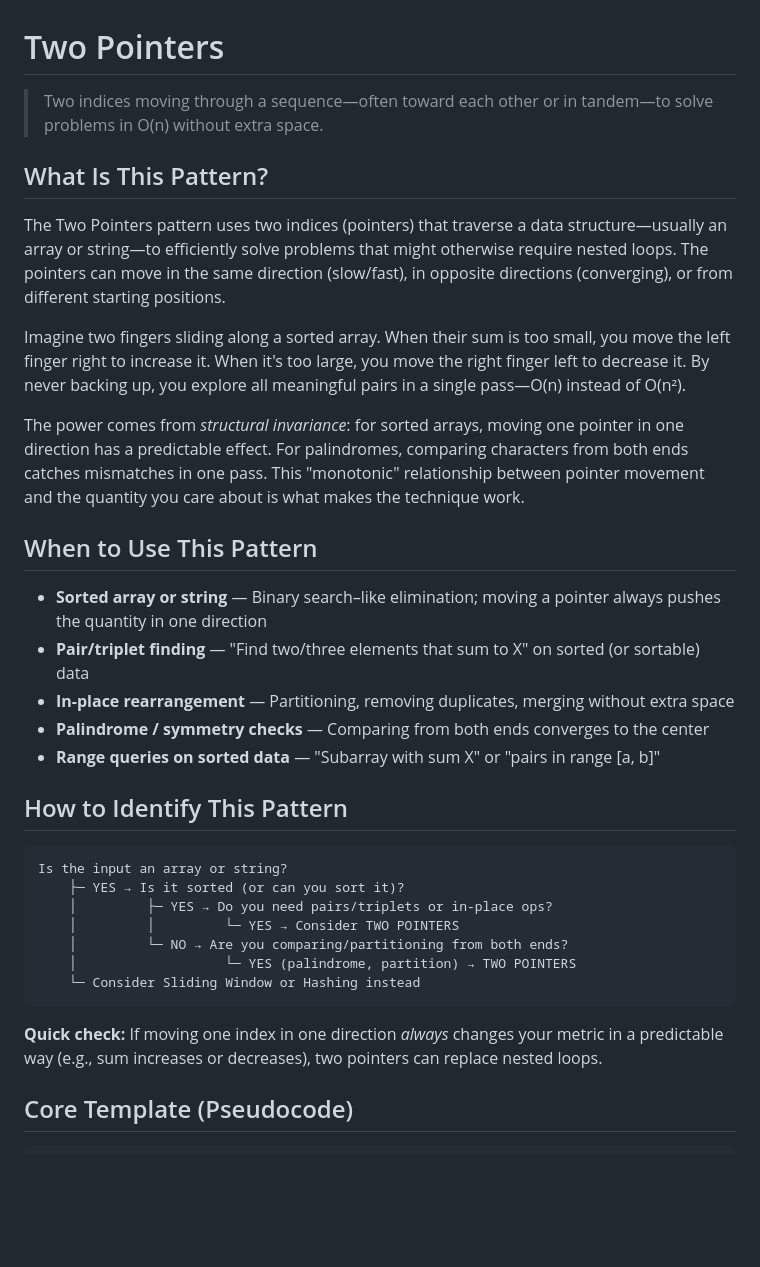
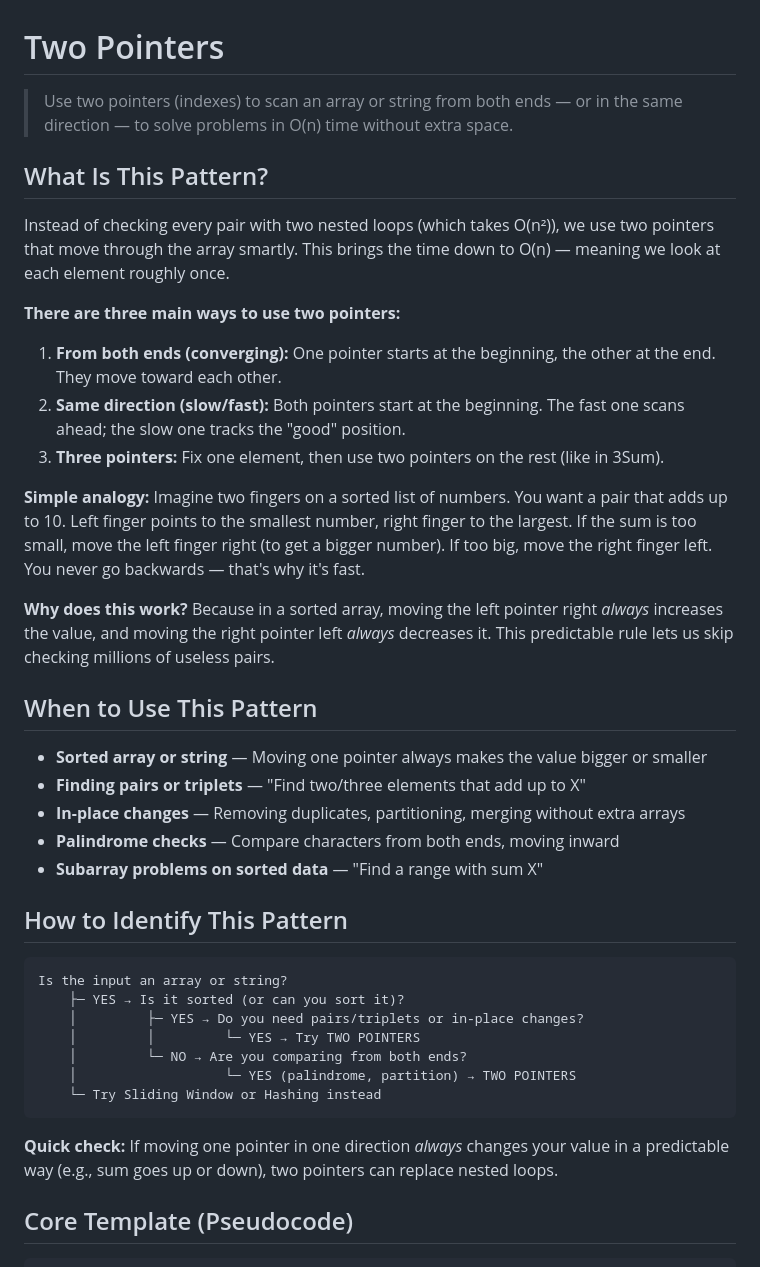
Before and after one commit to Sarankumar18/study-hub, a Markdown page: dsa-patterns/internals/00-two-pointers.md, the part around the change. GitHub-like rendering; blank space fills up the shorter version.

Commit message:
Simplify language in Two Pointers and Fast/Slow Pointers docs
Co-authored-by: Cursor <cursoragent@cursor.com>

````diff
--- a/dsa-patterns/internals/00-two-pointers.md
+++ b/dsa-patterns/internals/00-two-pointers.md
@@ -1,36 +1,41 @@
 # Two Pointers
 
-> Two indices moving through a sequence—often toward each other or in tandem—to solve problems in O(n) without extra space.
+> Use two pointers (indexes) to scan an array or string from both ends — or in the same direction — to solve problems in O(n) time without extra space.
 
 ## What Is This Pattern?
 
-The Two Pointers pattern uses two indices (pointers) that traverse a data structure—usually an array or string—to efficiently solve problems that might otherwise require nested loops. The pointers can move in the same direction (slow/fast), in opposite directions (converging), or from different starting positions.
+Instead of checking every pair with two nested loops (which takes O(n²)), we use two pointers that move through the array smartly. This brings the time down to O(n) — meaning we look at each element roughly once.
 
-Imagine two fingers sliding along a sorted array. When their sum is too small, you move the left finger right to increase it. When it's too large, you move the right finger left to decrease it. By never backing up, you explore all meaningful pairs in a single pass—O(n) instead of O(n²).
+**There are three main ways to use two pointers:**
+1. **From both ends (converging):** One pointer starts at the beginning, the other at the end. They move toward each other.
+2. **Same direction (slow/fast):** Both pointers start at the beginning. The fast one scans ahead; the slow one tracks the "good" position.
+3. **Three pointers:** Fix one element, then use two pointers on the rest (like in 3Sum).
 
-The power comes from *structural invariance*: for sorted arrays, moving one pointer in one direction has a predictable effect. For palindromes, comparing characters from both ends catches mismatches in one pass. This "monotonic" relationship between pointer movement and the quantity you care about is what makes the technique work.
+**Simple analogy:** Imagine two fingers on a sorted list of numbers. You want a pair that adds up to 10. Left finger points to the smallest number, right finger to the largest. If the sum is too small, move the left finger right (to get a bigger number). If too big, move the right finger left. You never go backwards — that's why it's fast.
+
+**Why does this work?** Because in a sorted array, moving the left pointer right *always* increases the value, and moving the right pointer left *always* decreases it. This predictable rule lets us skip checking millions of useless pairs.
 
 ## When to Use This Pattern
 
-- **Sorted array or string** — Binary search–like elimination; moving a pointer always pushes the quantity in one direction
-- **Pair/triplet finding** — "Find two/three elements that sum to X" on sorted (or sortable) data
-- **In-place rearrangement** — Partitioning, removing duplicates, merging without extra space
-- **Palindrome / symmetry checks** — Comparing from both ends converges to the center
-- **Range queries on sorted data** — "Subarray with sum X" or "pairs in range [a, b]"
+- **Sorted array or string** — Moving one pointer always makes the value bigger or smaller
+- **Finding pairs or triplets** — "Find two/three elements that add up to X"
+- **In-place changes** — Removing duplicates, partitioning, merging without extra arrays
+- **Palindrome checks** — Compare characters from both ends, moving inward
+- **Subarray problems on sorted data** — "Find a range with sum X"
 
 ## How to Identify This Pattern
 
 ```
 Is the input an array or string?
     ├─ YES → Is it sorted (or can you sort it)?
-    │         ├─ YES → Do you need pairs/triplets or in-place ops?
-    │         │         └─ YES → Consider TWO POINTERS
-    │         └─ NO → Are you comparing/partitioning from both ends?
+    │         ├─ YES → Do you need pairs/triplets or in-place changes?
+    │         │         └─ YES → Try TWO POINTERS
+    │         └─ NO → Are you comparing from both ends?
     │                   └─ YES (palindrome, partition) → TWO POINTERS
-    └─ Consider Sliding Window or Hashing instead
+    └─ Try Sliding Window or Hashing instead
 ```
 
-**Quick check:** If moving one index in one direction *always* changes your metric in a predictable way (e.g., sum increases or decreases), two pointers can replace nested loops.
+**Quick check:** If moving one pointer in one direction *always* changes your value in a predictable way (e.g., sum goes up or down), two pointers can replace nested loops.
 
 ## Core Template (Pseudocode)
 
````
Also changed, not shown: dsa-patterns/internals/06-fast-slow-pointers.md (+22 -17 lines).
